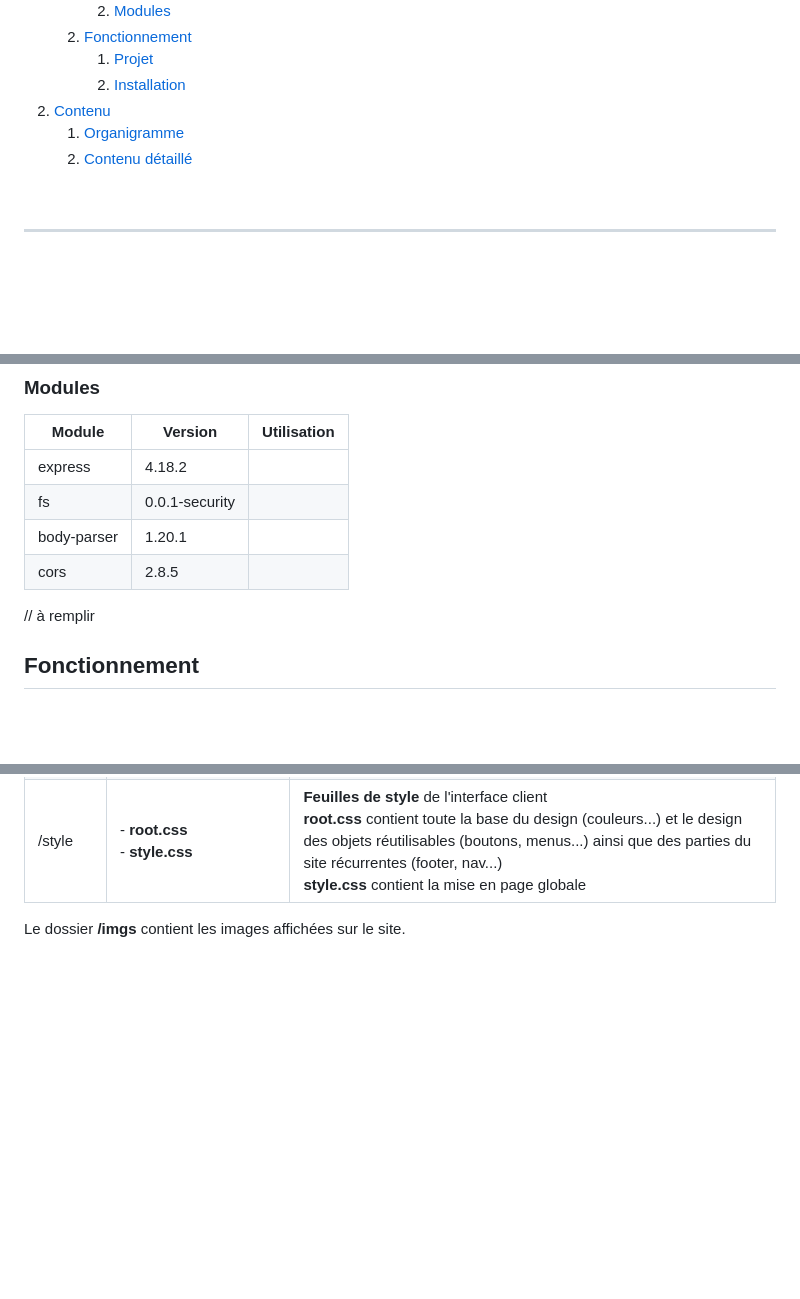
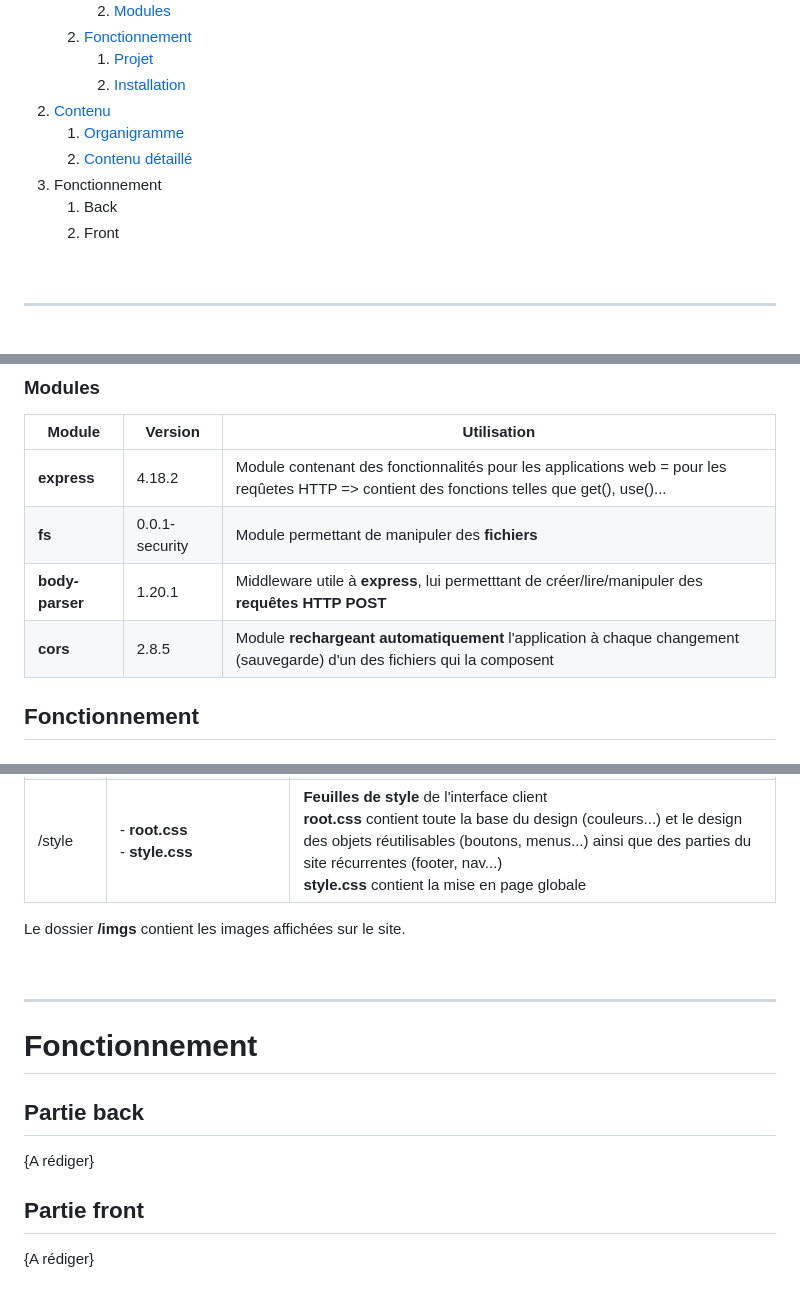
Before and after one commit to MogwaiRGod/Eval_MVC, a Markdown page: README.md, 3 parts joined by grey strips. GitHub-like rendering; blank space fills up the shorter version.

```diff
--- a/README.md
+++ b/README.md
@@ -20,7 +20,10 @@ Diane (Mogw4i)
         2. [Installation](#installation)
 2. [Contenu](#contenu)
     1. [Organigramme](#organigramme-du-projet)
-    1. [Contenu détaillé](#contenu-détaillé)
+    2. [Contenu détaillé](#contenu-détaillé)
+3. Fonctionnement
+    1. Back
+    2. Front
 
 <br>
 <hr>
@@ -38,12 +41,10 @@ Diane (Mogw4i)
 ### **Modules**
 |Module|Version|Utilisation|
 |----|----|----|
-| express | 4.18.2 | |
-| fs | 0.0.1-security | |
-| body-parser | 1.20.1 | |
-| cors | 2.8.5 | |
-
-// à remplir
+| __express__ | 4.18.2 | Module contenant des fonctionnalités pour les applications web = pour les reqûetes HTTP => contient des fonctions telles que get(), use()... |
+| __fs__ | 0.0.1-security | Module permettant de manipuler des __fichiers__ |
+| __body-parser__ | 1.20.1 | Middleware utile à __express__, lui permetttant de créer/lire/manipuler des __requêtes HTTP POST__ |
+| __cors__ | 2.8.5 | Module __rechargeant automatiquement__ l'application à chaque changement (sauvegarde) d'un des fichiers qui la composent |
 
 ## Fonctionnement
 
@@ -134,3 +135,18 @@ graph TD
 | /style | - **root.css** <br> - **style.css** | **Feuilles de style** de l'interface client <br> __root.css__ contient toute la base du design (couleurs...) et le design des objets réutilisables (boutons, menus...) ainsi que des parties du site récurrentes (footer, nav...) <br> __style.css__ contient la mise en page globale |
 
 Le dossier **/imgs** contient les images affichées sur le site.
+
+<br>
+<hr>
+
+# Fonctionnement
+
+Partie back
+---
+
+{A rédiger}
+
+Partie front
+---
+
+{A rédiger}
```
